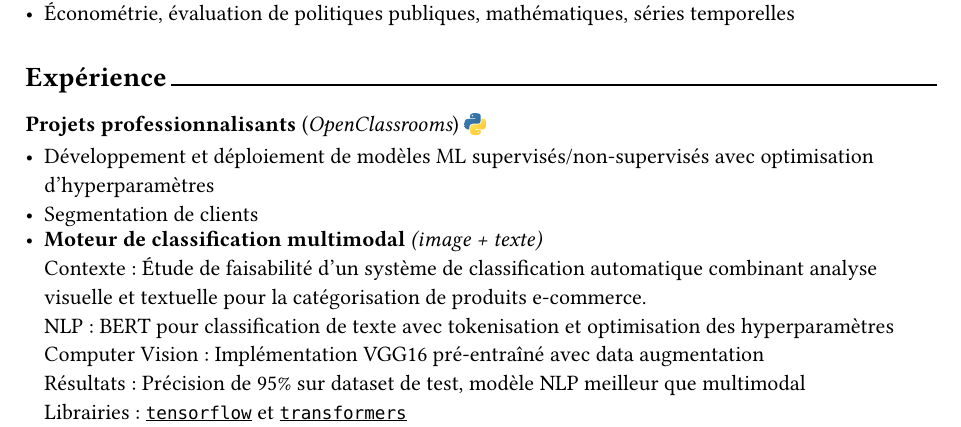
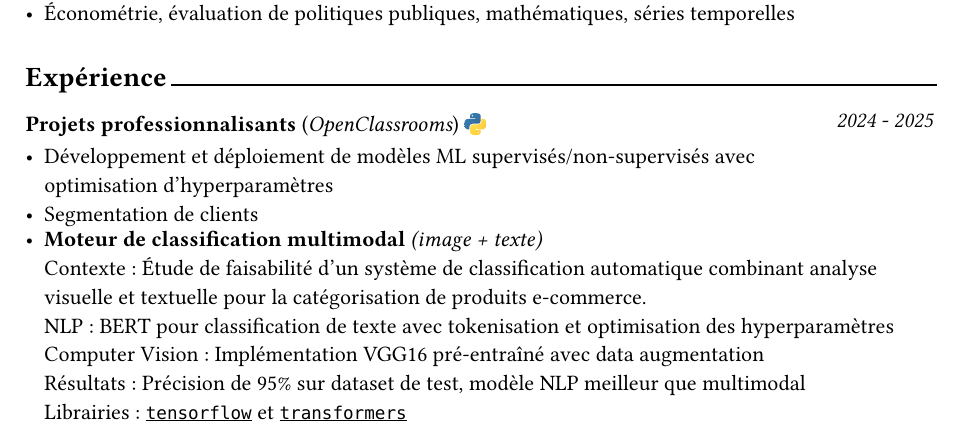
Before and after one commit to CalHenry/CV, a Typst document (main.typ): part of page 1 of 2, cut so that both start at the same text. The pictures show the PDF file main.pdf that the author committed with the source.

Commit message:
update: data for the OC projects, updated the 2 preview SVG images

```diff
--- a/main.typ
+++ b/main.typ
@@ -63,7 +63,7 @@
   //
   - Développement et déploiement de modèles ML supervisés/non-supervisés avec optimisation d'hyperparamètres
   - Segmentation de clients
-    ], []
+    ], [_2024 - 2025_]
 )
 #v(-1.3em) // Réduire l'espace interligne
 - #entry(
```
Also changed, not shown: images/page1.svg, main.pdf.
